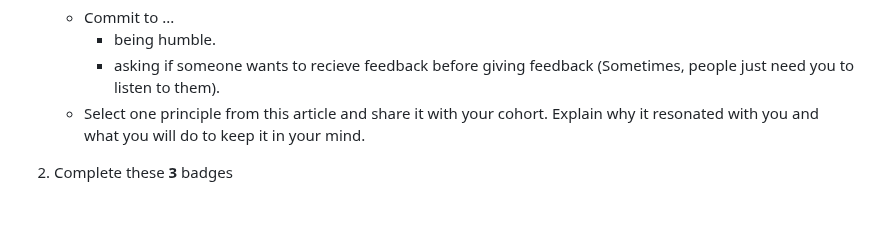
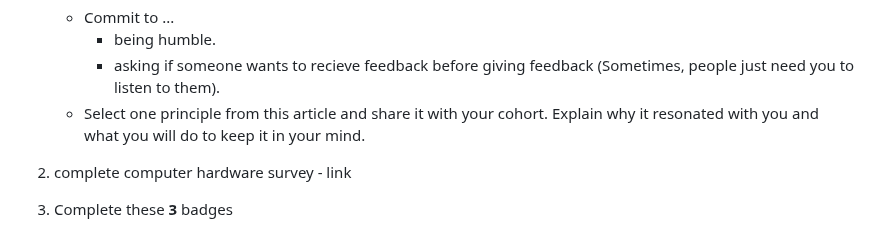
Before and after one commit to UVADS/orientation-technical, a Markdown page: msds-online/README.md, the part around the change. GitHub-like rendering; blank space fills up the shorter version.

```diff
--- a/msds-online/README.md
+++ b/msds-online/README.md
@@ -13,7 +13,9 @@ Hello there. Welcome to the technical orientation for the online MSDS program.
       * asking if someone wants to recieve feedback before giving feedback (Sometimes, people just need you to listen to them).
     * Select one principle from this article and share it with your cohort. Explain why it resonated with you and what you will do to keep it in your mind.
 
-2. Complete these **3** badges
+4. complete computer hardware survey - link
+
+3. Complete these **3** badges
     * GitHub - [link](https://github.com/UVADS/orientation-technical/blob/main/badges/github.md) - ![](https://github.com/UVADS/orientation-technical/blob/main/content/images/github-badge.png)
     * JupyterLab - [link](https://github.com/UVADS/orientation-technical/blob/main/badges/jupyter.md) - ![](https://github.com/UVADS/orientation-technical/blob/main/content/images/jupyter-token.png)
     * RStudio - [link](https://github.com/UVADS/orientation-technical/blob/main/badges/RStudio.md) - ![](https://github.com/UVADS/orientation-technical/blob/main/content/images/rstudio-token.png)
```
